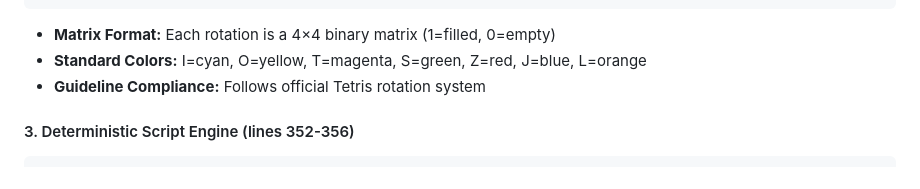
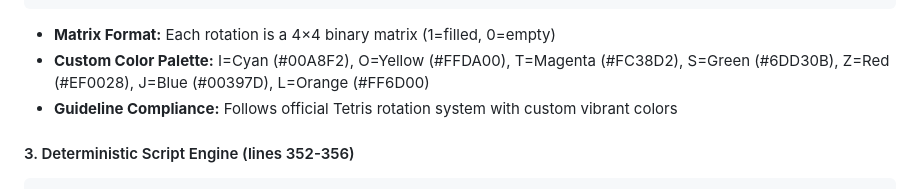
Before and after one commit to khro-creator/JUST-FITS, a Markdown page: TECHNICAL_DOCUMENTATION.md, the part around the change. GitHub-like rendering.

Commit message:
Update documentation with custom color palette hex codes
- README.md: Updated Tetris Guideline Compliance section with actual hex codes
- TECHNICAL_DOCUMENTATION.md: Updated color references with custom palette
- Reflects current custom color implementation:
  I=Cyan (#00A8F2), O=Yellow (#FFDA00), T=Magenta (#FC38D2),
  S=Green (#6DD30B), Z=Red (#EF0028), J=Blue (#00397D), L=Orange (#FF6D00)

````diff
--- a/TECHNICAL_DOCUMENTATION.md
+++ b/TECHNICAL_DOCUMENTATION.md
@@ -83,8 +83,8 @@ const SHAPES = {
 }
 ```
 - **Matrix Format:** Each rotation is a 4×4 binary matrix (1=filled, 0=empty)
-- **Standard Colors:** I=cyan, O=yellow, T=magenta, S=green, Z=red, J=blue, L=orange
-- **Guideline Compliance:** Follows official Tetris rotation system
+- **Custom Color Palette:** I=Cyan (#00A8F2), O=Yellow (#FFDA00), T=Magenta (#FC38D2), S=Green (#6DD30B), Z=Red (#EF0028), J=Blue (#00397D), L=Orange (#FF6D00)
+- **Guideline Compliance:** Follows official Tetris rotation system with custom vibrant colors
 
 #### 3. Deterministic Script Engine (lines 352-356)
 ```javascript
````
Also changed, not shown: README.md (+1 -1 lines).
